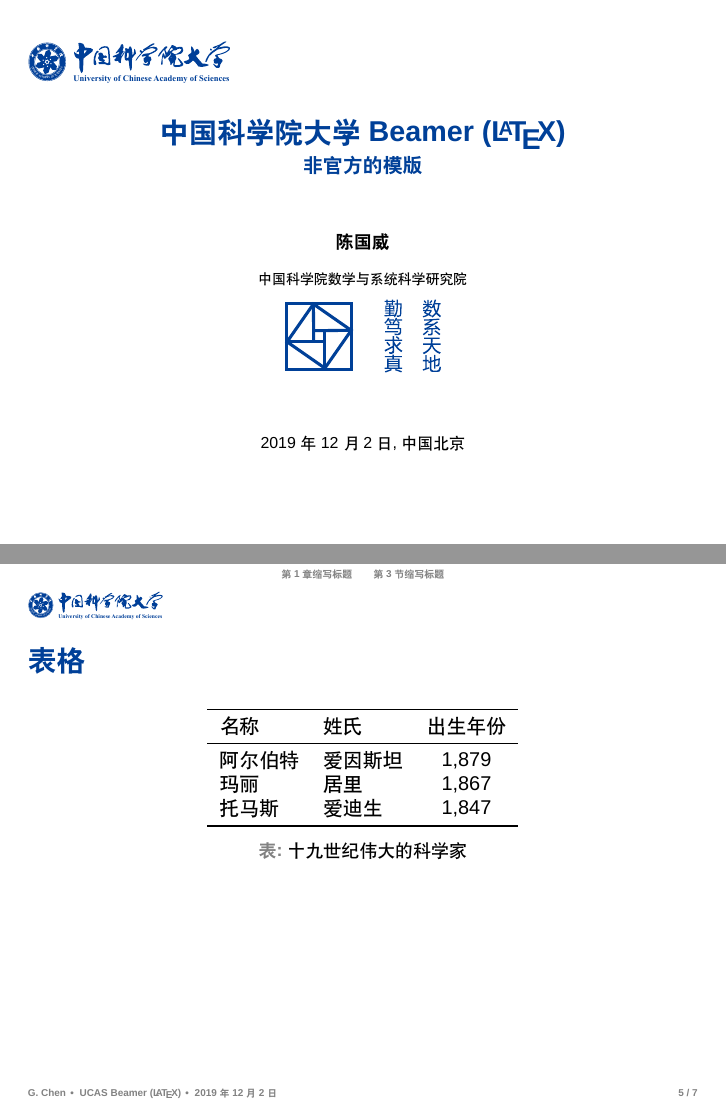
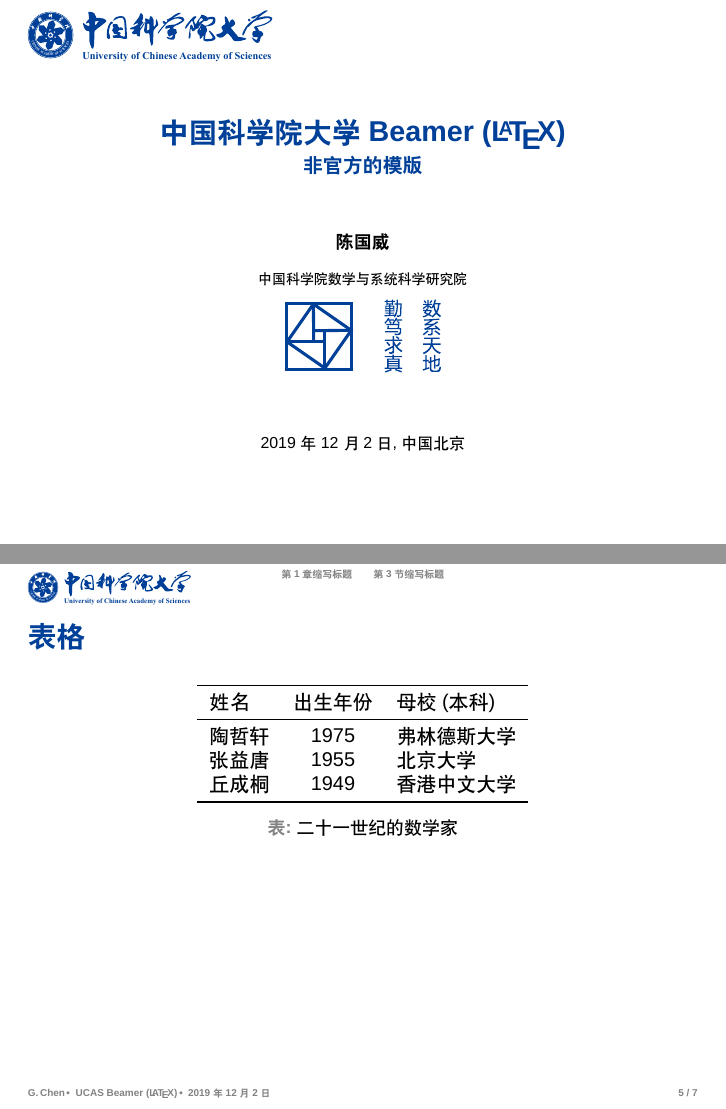
Before and after one commit to icgw/ucas-beamer, LaTeX slides (main.tex, which reads beamerthemeucas.sty): pages 1 and 5 of 8, joined at a grey line. Compiled offline with XeLaTeX; a missing font is replaced by an installed copy or a similar font.

Commit message:
add some changes + add CC-BY-SA 4.0 + add logo CAS.pdf + rename directory: sign -> logo, logo -> sublog + fix some bugs, supress warning + add more detail in comment

```diff
--- a/beamerthemeucas.sty
+++ b/beamerthemeucas.sty
@@ -3,15 +3,14 @@
 
 \mode<presentation>
 
-\DeclareOptionBeamer{sign}{\def\ucasbeamer@option@sign{#1}}
-\ExecuteOptionsBeamer{sign=UCAS}
+\DeclareOptionBeamer{logo}{\def\ucasbeamer@option@logo{#1}}
+\ExecuteOptionsBeamer{logo=UCAS}
 
-\DeclareOptionBeamer{logo}{\def\ucasbeamer@option@logo{#1}}
-\ExecuteOptionsBeamer{logo=AMSS}
+\DeclareOptionBeamer{sublogo}{\def\ucasbeamer@option@sublogo{#1}}
+\ExecuteOptionsBeamer{sublogo=AMSS}
 
 \RequirePackage{booktabs}
 \RequirePackage[silent]{fontspec}
-\RequirePackage[T1]{fontenc}
 \RequirePackage{lmodern}
 \RequirePackage{csquotes}
 \RequirePackage{ctex}
@@ -20,60 +19,62 @@
 \usefonttheme{professionalfonts}
 \setromanfont{Times New Roman}% 设置 Times New Roman 为默认的英文字体
 \setsansfont{Arial}
-\renewcommand*{\em}{\kaishu}
 
-\ProcessOptionsBeamer
+% 将强调字体设置为楷书
+\renewcommand*{\em}{\kaishu}% chktex 6
 
-% 定义标志 (sign) 和 徽章 (logo) 的文件夹路径
-\def\ucasbeamer@pathname@sign{sign/}
+\ProcessOptionsBeamer%
+
+% 定义主形象标志 (logo) 和 子形象标识 (sublogo) 的文件夹路径
 \def\ucasbeamer@pathname@logo{logo/}
+\def\ucasbeamer@pathname@sublogo{sublogo/}
 
-% 定义标志及徽章的文件名
-\def\ucasbeamer@filename@sign{%
-  \ucasbeamer@pathname@sign \ucasbeamer@option@sign%
-}
-\def\ucasbeamer@filename@logo{%
+% 定义主形象标志的文件名
+\def\ucasbeamerfilenamelogo{%
   \ucasbeamer@pathname@logo \ucasbeamer@option@logo%
 }
 
+% 定义子形象标志的文件名
+\def\ucasbeamerfilenamesublogo{%
+  \ucasbeamer@pathname@sublogo \ucasbeamer@option@sublogo%
+}
+
 % --------------------------------- 预设长度 --------------------------------- %
-
 % 定义边界间隔距离
-\newlength\ucasbeamer@length@margin
-\ucasbeamer@length@margin = 14pt
+\newlength{\ucasbeamermargin}
+\setlength{\ucasbeamermargin}{14pt}
 
 % 定义页脚占据的高度
-\newlength\ucasbeamer@length@footlineheight
-\ucasbeamer@length@footlineheight = 8pt
+\newlength{\ucasbeamerfootlineheight}
+\setlength{\ucasbeamerfootlineheight}{8pt}
+% 定义页脚与底边界的距离
+\newlength{\ucasbeamerfootlinebottompadding}
+\setlength{\ucasbeamerfootlinebottompadding}{6pt}
 
-% 定义页脚与底边界的距离
-\newlength\ucasbeamer@length@footlinebottompadding
-\ucasbeamer@length@footlinebottompadding = 6pt
-
-% 定义徽章的最大宽度、最大高度
-\newlength\ucasbeamer@length@logomaxwidth
-\ucasbeamer@length@logomaxwidth = 72pt
-\newlength\ucasbeamer@length@logomaxheight
-\ucasbeamer@length@logomaxheight = 36pt
+% 定义徽章的最大宽度
+\newlength{\ucasbeamersublogomaxwidth}
+\setlength{\ucasbeamersublogomaxwidth}{72pt}
+% 定义徽章的最大高度
+\newlength{\ucasbeamersublogomaxheight}
+\setlength{\ucasbeamersublogomaxheight}{36pt}
 
 % 定义展示页面标题与上边界的间隔
-\newlength\ucasbeamer@length@toppadding
-\ucasbeamer@length@toppadding = 24pt
+\newlength{\ucasbeamertoppadding}
+\setlength{\ucasbeamertoppadding}{12pt}
 
 % 定义扉页 (title page) 左上角标志的高度
-\newlength\ucasbeamer@length@signheight@titlepage
-\ucasbeamer@length@signheight@titlepage = 42pt
+\newlength{\ucasbeamerlogoheighttitlepage}
+\setlength{\ucasbeamerlogoheighttitlepage}{36pt}
 
 % 定义扉页之后 (Not title page) 左上角标志的高度
-\newlength\ucasbeamer@length@signheight
-\ucasbeamer@length@signheight = 28pt
+\newlength{\ucasbeamerlogoheight}
+\setlength{\ucasbeamerlogoheight}{24pt}
 
 % --------------------------------- 预设颜色 --------------------------------- %
-
 \definecolor{ucasbeamer@base}{RGB}{0, 64, 152} % 底色：孔雀蓝
 \definecolor{ucasbeamer@graybase}{RGB}{240, 240, 240}
 \definecolor{ucasbeamer@gray}{RGB}{130, 130, 130}
-\definecolor{ucasbeamer@orange}{RGB}{240,140,0}
+\definecolor{ucasbeamer@orange}{RGB}{240, 140, 0}
 \definecolor{ucasbeamer@red}{RGB}{210, 26, 66}
 \definecolor{ucasbeamer@green}{RGB}{0, 127, 0}
 
@@ -86,16 +87,16 @@
 \useoutertheme{infolines}
 % 设置页码边距
 \setbeamersize{%
-  text margin left=\ucasbeamer@length@margin,
-  text margin right=\ucasbeamer@length@margin}
+  text margin left=\ucasbeamermargin,
+  text margin right=\ucasbeamermargin}
 
 
 % 设置展示页面的标题与副标题
 \setbeamertemplate{frametitle}{%
-  \vskip\ucasbeamer@length@toppadding
+  \vspace{\ucasbeamertoppadding}
   \vtop{{%
     \usebeamerfont{frametitle}{\insertframetitle}%
-    \ifx\insertframesubtitle\@empty\else\\
+    \ifx\insertframesubtitle\empty\else\\
       \usebeamerfont{framesubtitle}{\insertframesubtitle}
     \fi}
     \vfill}}
@@ -105,32 +106,31 @@
 
 % 设置背景
 \setbeamertemplate{background canvas}{%
-  \ifnum\value{page} = 1
-    \let\ucasbeamer@temp@length\ucasbeamer@length@signheight@titlepage
+  \ifnum\value{page}=1
+    \let\ucasbeamertemplength\ucasbeamerlogoheighttitlepage%
   \else
-    \let\ucasbeamer@temp@length\ucasbeamer@length@signheight
+    \let\ucasbeamertemplength\ucasbeamerlogoheight%
   \fi
-  \leavevmode\hskip\ucasbeamer@length@margin
-  \includegraphics[height = \ucasbeamer@temp@length]%
-  {\ucasbeamer@filename@sign}%
+  \leavevmode\hskip\ucasbeamermargin%
+  \includegraphics[height=\ucasbeamertemplength]{\ucasbeamerfilenamelogo}
 }
 
 % 设置页脚的信息（姓名、题目、日期、页码）
 \setbeamertemplate{footline}{%
-  \hskip\ucasbeamer@length@margin
+  \hskip\ucasbeamermargin%
   \usebeamercolor[fg]{author in head/foot}%
-    \usebeamerfont{author in head/foot}\insertshortauthor
-  \ \lower2pt\hbox{\Large$\cdot$}\
+    \usebeamerfont{author in head/foot}\insertshortauthor%
+    \lower2pt\hbox{\Large$\cdot$}
   \usebeamercolor[fg]{title in head/foot}%
-    \usebeamerfont{title in head/foot}\insertshorttitle
-  \ \lower2pt\hbox{\Large$\cdot$}\
+    \usebeamerfont{title in head/foot}\insertshorttitle%
+    \lower2pt\hbox{\Large$\cdot$}
   \usebeamercolor[fg]{date in head/foot}%
-    \usebeamerfont{date in head/foot}\insertshortdate
+    \usebeamerfont{date in head/foot}\insertshortdate%
   \hfill
-  \insertframenumber{} / \inserttotalframenumber
-  \hskip\ucasbeamer@length@margin
-  \vrule width 0pt height \ucasbeamer@length@footlineheight
-         depth \ucasbeamer@length@footlinebottompadding}
+  \insertframenumber{} / \inserttotalframenumber%
+  \hskip\ucasbeamermargin%
+  \vrule width 0pt height \ucasbeamerfootlineheight%
+         depth \ucasbeamerfootlinebottompadding}
 
 % 设置扉页
 \setbeamertemplate{title page}{%
@@ -150,10 +150,10 @@
 
     \includegraphics%
     [
-      width = .6\textwidth,
-      height = .15\textheight,
+      width=.6\textwidth,
+      height=.15\textheight,
       keepaspectratio
-    ]{\ucasbeamer@filename@logo}%
+    ]{\ucasbeamerfilenamesublogo}%
     \vfill
 
     {\usebeamerfont{date}\centering \insertdate}%
--- a/main.tex
+++ b/main.tex
@@ -1,12 +1,38 @@
-\documentclass[10pt,utf8]{beamer}
-\usetheme[sign=UCAS,logo=AMSS]{ucas}
+% 默认页面大小 4:3
+\documentclass[10pt]{beamer}
+% 页面大小 16:10
+% \documentclass[10pt, aspectratio=1610]{beamer}
+% 页面大小 16:9
+% \documentclass[10pt, aspectratio=169]{beamer}
+% 页面大小 14:9
+% \documentclass[10pt, aspectratio=149]{beamer}
+% 页面大小 1.41:1
+% \documentclass[10pt, aspectratio=141]{beamer}
+% 页面大小 5:4
+% \documentclass[10pt, aspectratio=54]{beamer}
+% 页面大小 3:2
+% \documentclass[10pt, aspectratio=32]{beamer}
 
-\usepackage[backend=biber,citestyle=authoryear]{biblatex}
+\usetheme[logo=UCAS, sublogo=AMSS]{ucas}
+% logo 的选项: CAS, UCAS
+% sublogo 的选项: AMSS, AMSS2018, UCAS
 
+\usepackage[backend=biber, citestyle=authoryear]{biblatex}
+
+% 具有字形变化的字母编码工具包，若不需要，可注释或删除，
+% \usepackage[T1]{fontenc}
+% 引入 [T1]{fontenc] 工具包在低版本 TeX 编译环境可能因为某些字符，如`~' 导致编译失败，以下命令可解决问题
+% \DeclareTextCommand{\nobreakspace}{T1}{\leavevmode\nobreak\ }
+
+% 用于超文本链接的工具包
+\usepackage{hyperref}
+
+% 引入参考文献列表的 .bib 文件
 \addbibresource{ref.bib}
+
 \title[UCAS Beamer (\LaTeX{})]{中国科学院大学 Beamer (\LaTeX{})}
 \subtitle[非官方]{非官方的模版}
-\author[G.~Chen]{\href{mailto:icgw@outlook.com}{陈国威}}
+\author[G.\,Chen]{\href{mailto:icgw@outlook.com}{陈国威}}
 \institute[AMSS, CAS]{中国科学院数学与系统科学研究院}
 \date[\today]{\today, 中国北京}
 \subject{展示主题}
@@ -76,18 +102,18 @@
 %   \end{figure}
 % \end{frame}
 
-\subsection[第 3 节缩写标题]{第 3 节主标题}
+\subsection[第 3 节缩写标题]{第 3 节主标题}\label{subsec:1-3}
 
 \begin{frame}[t]
   \frametitle{表格}
   \begin{table}
-    \begin{tabular}{llc}\toprule
-      名称     & 姓氏     & 出生年份  \\ \midrule
-      阿尔伯特 & 爱因斯坦 & 1,879     \\
-      玛丽     & 居里     & 1,867     \\
-      托马斯   & 爱迪生   & 1,847     \\ \bottomrule
+    \begin{tabular}{lcl}\toprule
+      姓名   & 出生年份 & 母校 (本科)  \\ \midrule
+      陶哲轩 & 1975     & 弗林德斯大学 \\
+      张益唐 & 1955     & 北京大学     \\
+      丘成桐 & 1949     & 香港中文大学 \\ \bottomrule
     \end{tabular}
-    \caption{十九世纪伟大的科学家}
+    \caption{二十一世纪的数学家}
   \end{table}
 \end{frame}
 
```
Also changed, not shown: README.md, logo/CAS.pdf (added), logo/UCAS.pdf, sign/UCAS.pdf (deleted), sublogo/AMSS.pdf (renamed from logo/AMSS.pdf), sublogo/AMSS2018.pdf (renamed from logo/AMSS2018.pdf), sublogo/UCAS.pdf (added), beamerthemeucas.sty (66 more changed lines), main.tex (32 more changed lines).
